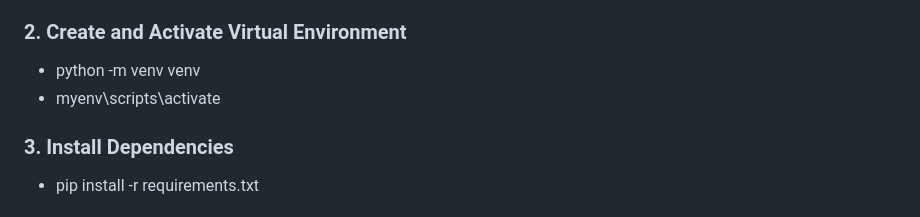
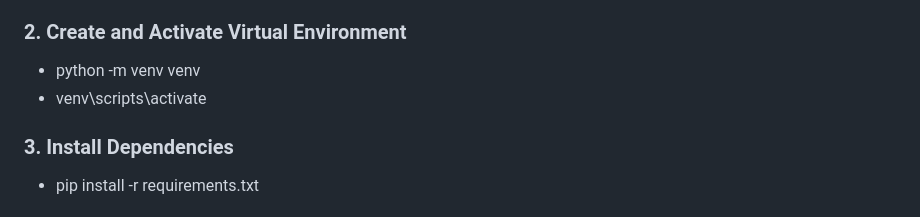
Before and after one commit to dangutierrez1017/FWC_Project, a Markdown page: README.md, the part around the change. GitHub-like rendering.

Commit message:
README MODIFICATION

```diff
--- a/README.md
+++ b/README.md
@@ -72,7 +72,7 @@ Open Terminal:
 
 ### 2. Create and Activate Virtual Environment
 - python -m venv venv
-- myenv\scripts\activate
+- venv\scripts\activate
 
 ### 3. Install Dependencies
 - pip install -r requirements.txt
```
